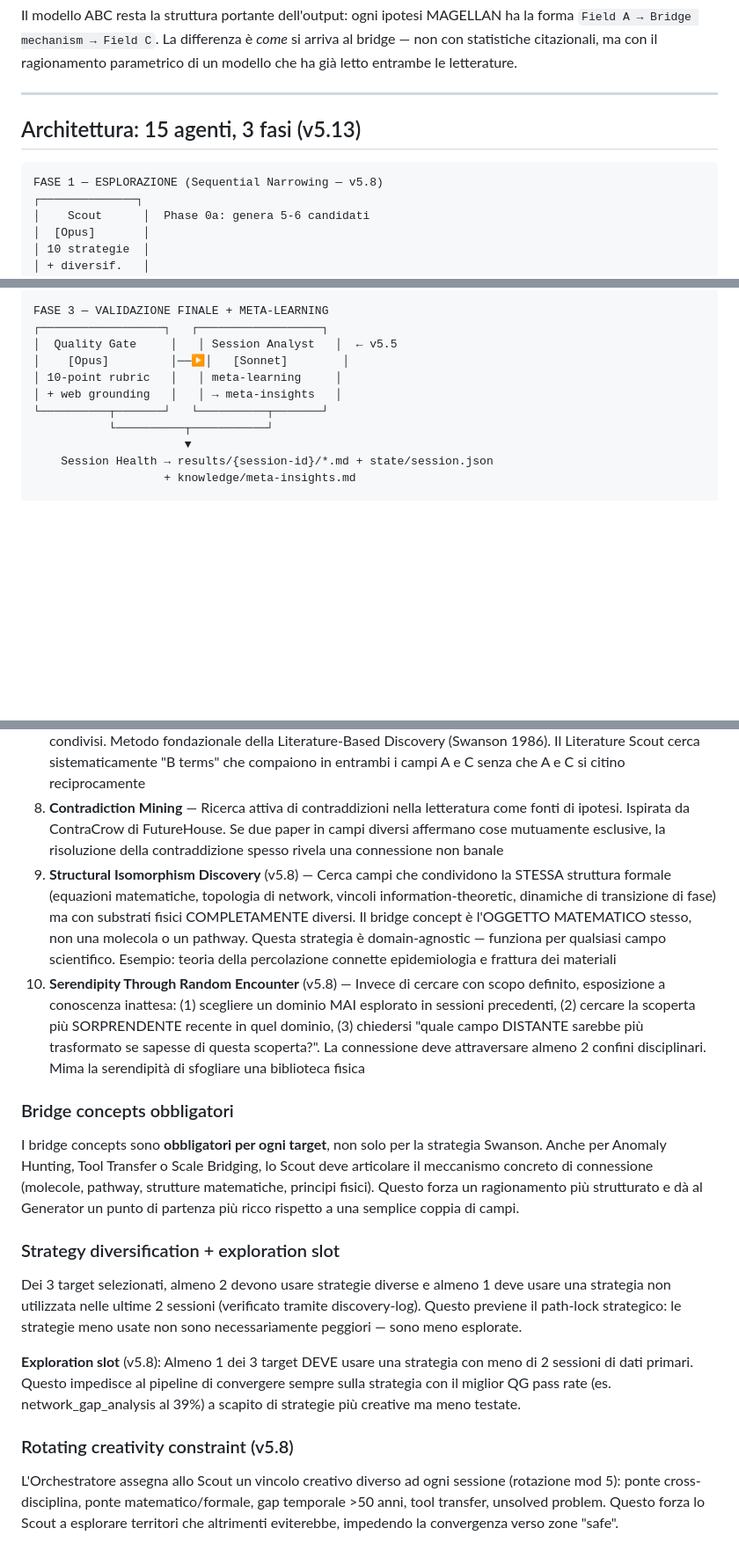
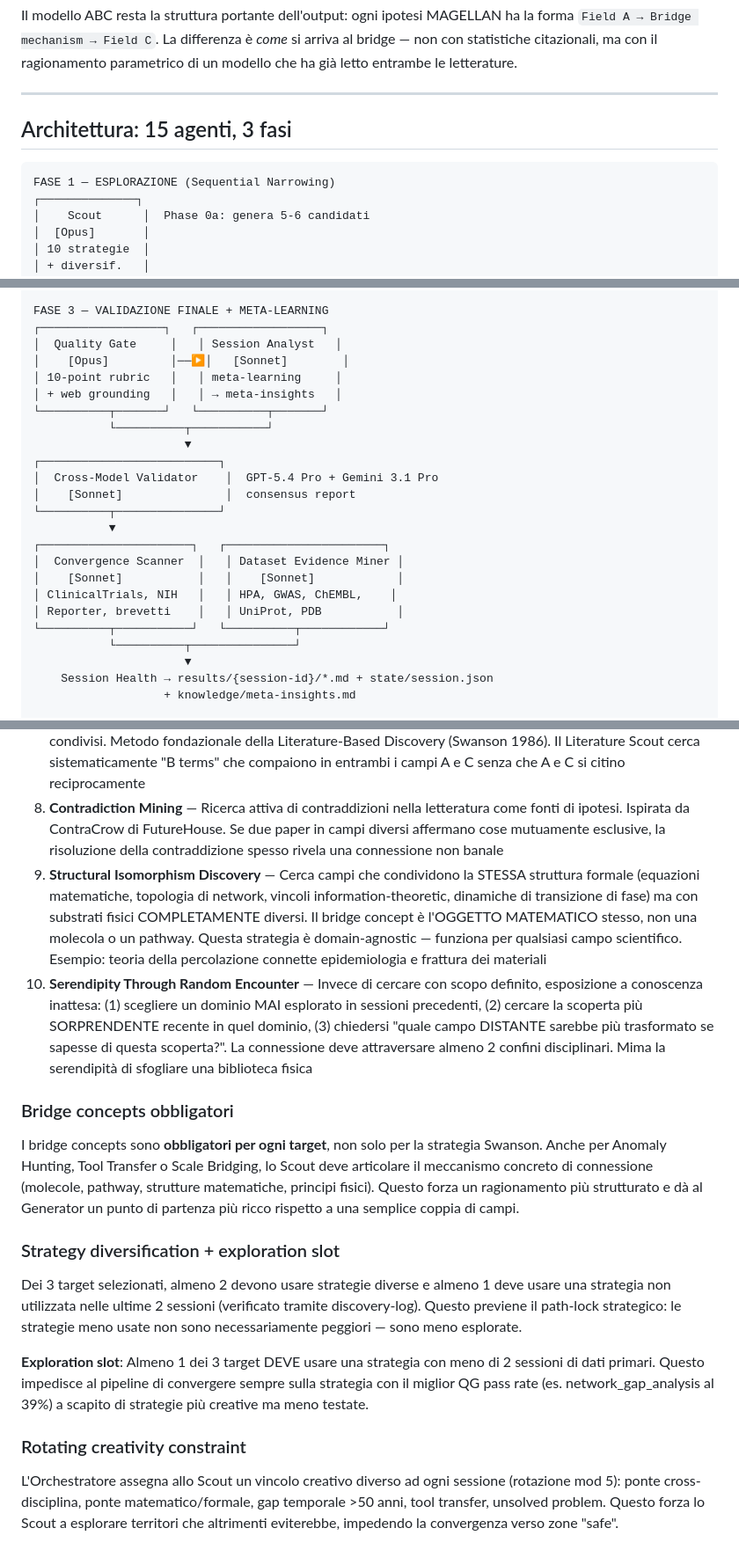
Before and after one commit to kakashi-ventures/magellan-cli, a Markdown page: docs/methodology-v5.md, 3 parts joined by grey strips. Shown at 88% size. Drawn GitHub-style; blank space fills up the shorter version.

````diff
--- a/docs/methodology-v5.md
+++ b/docs/methodology-v5.md
@@ -44,10 +44,10 @@ Il modello ABC resta la struttura portante dell'output: ogni ipotesi MAGELLAN ha
 
 ---
 
-## Architettura: 15 agenti, 3 fasi (v5.13)
+## Architettura: 15 agenti, 3 fasi
 
 ```
-FASE 1 — ESPLORAZIONE (Sequential Narrowing — v5.8)
+FASE 1 — ESPLORAZIONE (Sequential Narrowing)
 ┌──────────────┐
 │    Scout      │  Phase 0a: genera 5-6 candidati
 │  [Opus]       │
@@ -98,12 +98,25 @@ FASE 2 — GENERAZIONE & CRITICA (2 cicli)
 
 FASE 3 — VALIDAZIONE FINALE + META-LEARNING
 ┌──────────────────┐   ┌──────────────────┐
-│  Quality Gate     │   │ Session Analyst   │  ← v5.5
+│  Quality Gate     │   │ Session Analyst   │
 │    [Opus]         │──▶│   [Sonnet]        │
 │ 10-point rubric   │   │ meta-learning     │
 │ + web grounding   │   │ → meta-insights   │
 └──────────┬───────┘   └──────────┬───────┘
            └──────────┬───────────┘
+                      ▼
+┌──────────────────────────┐
+│  Cross-Model Validator    │  GPT-5.4 Pro + Gemini 3.1 Pro
+│    [Sonnet]               │  consensus report
+└──────────┬───────────────┘
+           ▼
+┌──────────────────────┐   ┌───────────────────────┐
+│  Convergence Scanner  │   │ Dataset Evidence Miner │
+│    [Sonnet]           │   │    [Sonnet]            │
+│ ClinicalTrials, NIH   │   │ HPA, GWAS, ChEMBL,    │
+│ Reporter, brevetti    │   │ UniProt, PDB           │
+└──────────┬───────────┘   └──────────┬────────────┘
+           └──────────┬───────────────┘
                       ▼
     Session Health → results/{session-id}/*.md + state/session.json
                    + knowledge/meta-insights.md
@@ -273,8 +286,8 @@ Questo previene che il pipeline sprechi cicli su connessioni che non sono genuin
 6. **Failed Paradigm Recycling** — Idee abbandonate in un campo che potrebbero funzionare altrove
 7. **Swanson ABC Bridging** — Identificazione sistematica di letterature disgiunte con concetti intermedi condivisi. Metodo fondazionale della Literature-Based Discovery (Swanson 1986). Il Literature Scout cerca sistematicamente "B terms" che compaiono in entrambi i campi A e C senza che A e C si citino reciprocamente
 8. **Contradiction Mining** — Ricerca attiva di contraddizioni nella letteratura come fonti di ipotesi. Ispirata da ContraCrow di FutureHouse. Se due paper in campi diversi affermano cose mutuamente esclusive, la risoluzione della contraddizione spesso rivela una connessione non banale
-9. **Structural Isomorphism Discovery** (v5.8) — Cerca campi che condividono la STESSA struttura formale (equazioni matematiche, topologia di network, vincoli information-theoretic, dinamiche di transizione di fase) ma con substrati fisici COMPLETAMENTE diversi. Il bridge concept è l'OGGETTO MATEMATICO stesso, non una molecola o un pathway. Questa strategia è domain-agnostic — funziona per qualsiasi campo scientifico. Esempio: teoria della percolazione connette epidemiologia e frattura dei materiali
-10. **Serendipity Through Random Encounter** (v5.8) — Invece di cercare con scopo definito, esposizione a conoscenza inattesa: (1) scegliere un dominio MAI esplorato in sessioni precedenti, (2) cercare la scoperta più SORPRENDENTE recente in quel dominio, (3) chiedersi "quale campo DISTANTE sarebbe più trasformato se sapesse di questa scoperta?". La connessione deve attraversare almeno 2 confini disciplinari. Mima la serendipità di sfogliare una biblioteca fisica
+9. **Structural Isomorphism Discovery** — Cerca campi che condividono la STESSA struttura formale (equazioni matematiche, topologia di network, vincoli information-theoretic, dinamiche di transizione di fase) ma con substrati fisici COMPLETAMENTE diversi. Il bridge concept è l'OGGETTO MATEMATICO stesso, non una molecola o un pathway. Questa strategia è domain-agnostic — funziona per qualsiasi campo scientifico. Esempio: teoria della percolazione connette epidemiologia e frattura dei materiali
+10. **Serendipity Through Random Encounter** — Invece di cercare con scopo definito, esposizione a conoscenza inattesa: (1) scegliere un dominio MAI esplorato in sessioni precedenti, (2) cercare la scoperta più SORPRENDENTE recente in quel dominio, (3) chiedersi "quale campo DISTANTE sarebbe più trasformato se sapesse di questa scoperta?". La connessione deve attraversare almeno 2 confini disciplinari. Mima la serendipità di sfogliare una biblioteca fisica
 
 ### Bridge concepts obbligatori
 
@@ -284,9 +297,9 @@ I bridge concepts sono **obbligatori per ogni target**, non solo per la strategi
 
 Dei 3 target selezionati, almeno 2 devono usare strategie diverse e almeno 1 deve usare una strategia non utilizzata nelle ultime 2 sessioni (verificato tramite discovery-log). Questo previene il path-lock strategico: le strategie meno usate non sono necessariamente peggiori — sono meno esplorate.
 
-**Exploration slot** (v5.8): Almeno 1 dei 3 target DEVE usare una strategia con meno di 2 sessioni di dati primari. Questo impedisce al pipeline di convergere sempre sulla strategia con il miglior QG pass rate (es. network_gap_analysis al 39%) a scapito di strategie più creative ma meno testate.
+**Exploration slot**: Almeno 1 dei 3 target DEVE usare una strategia con meno di 2 sessioni di dati primari. Questo impedisce al pipeline di convergere sempre sulla strategia con il miglior QG pass rate (es. network_gap_analysis al 39%) a scapito di strategie più creative ma meno testate.
 
-### Rotating creativity constraint (v5.8)
+### Rotating creativity constraint
 
 L'Orchestratore assegna allo Scout un vincolo creativo diverso ad ogni sessione (rotazione mod 5): ponte cross-disciplina, ponte matematico/formale, gap temporale >50 anni, tool transfer, unsolved problem. Questo forza lo Scout a esplorare territori che altrimenti eviterebbe, impedendo la convergenza verso zone "safe".
 
````
Also changed, not shown: other parts of docs/methodology-v5.md (+18 -18 lines), CLAUDE.md (+7 -7 lines), README.md (+2 -2 lines).
